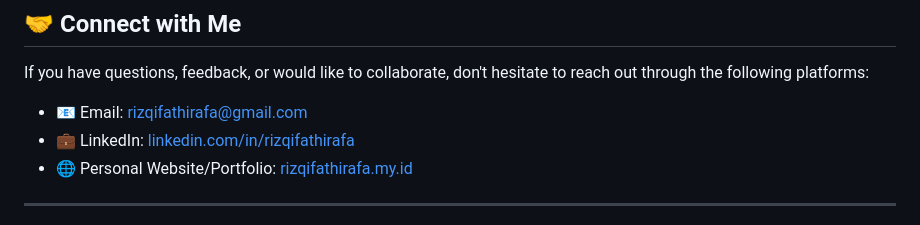
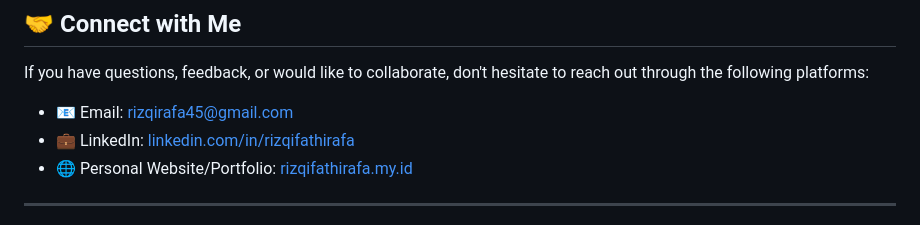
Before and after one commit to R4P8/crud-web-go, a Markdown page: README.md, the part around the change. Rendered like a GitHub page.

```diff
--- a/README.md
+++ b/README.md
@@ -176,7 +176,7 @@ Feel free to fork, clone, and contribute!
 
 If you have questions, feedback, or would like to collaborate, don't hesitate to reach out through the following platforms:
 
-- 📧 Email: [rizqifathirafa@gmail.com](mailto:rizqifathirafa45@gmail.com)
+- 📧 Email: [rizqirafa45@gmail.com](mailto:rizqifathirafa45@gmail.com)
 - 💼 LinkedIn: [linkedin.com/in/rizqifathirafa](https://www.linkedin.com/in/rizqifathirafa/)
 - 🌐 Personal Website/Portfolio: [rizqifathirafa.my.id](http://rizqifathirafa.my.id)
 
```
